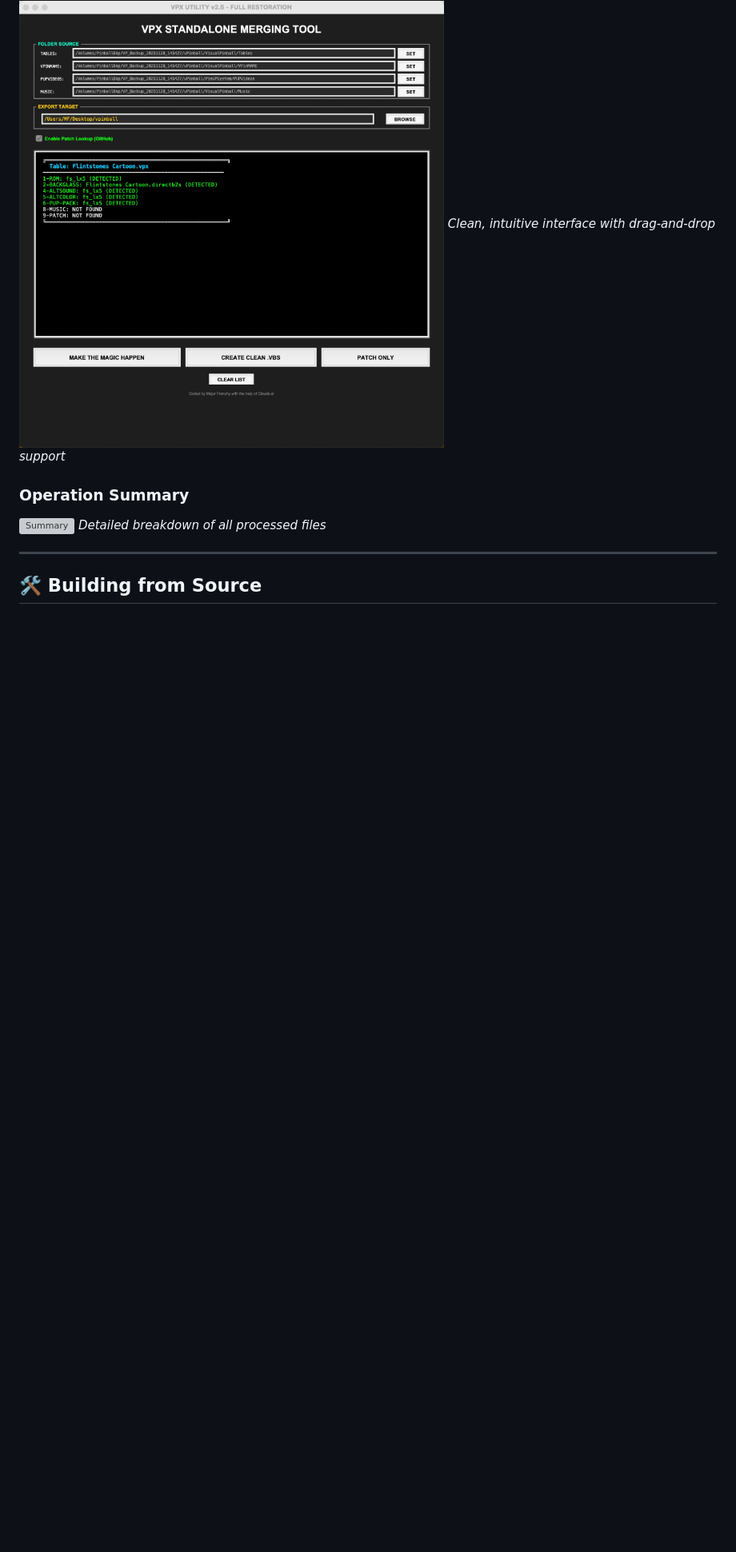
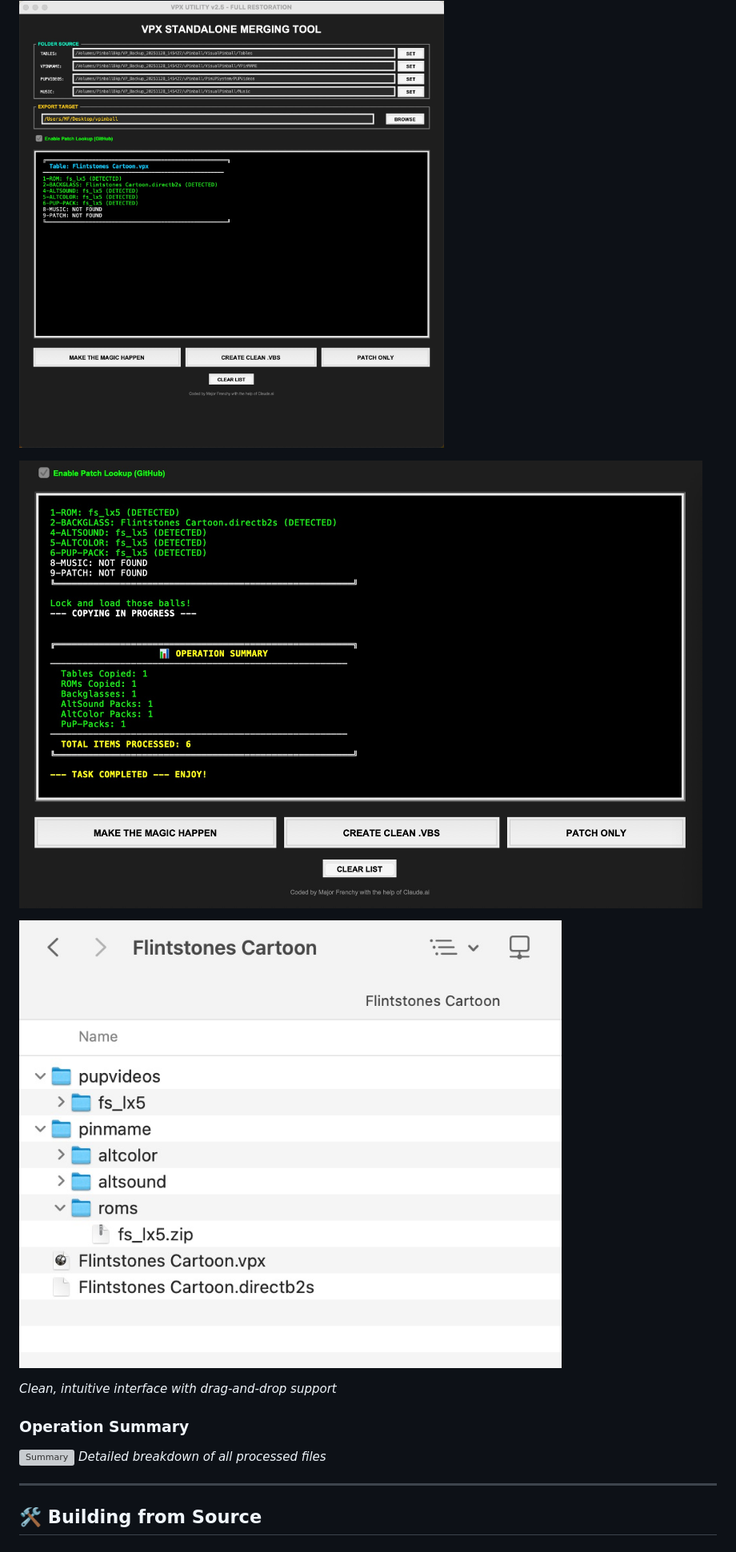
Before and after one commit to MajorFrenchy/VPX-Standalone-Merging-Tool, a Markdown page: README.md, the part around the change. Shown at 80% size. Rendered like a GitHub page; blank space fills up the shorter version; grey boxes are pictures that could not be loaded.

```diff
--- a/README.md
+++ b/README.md
@@ -168,7 +168,14 @@ The tool scans your VPX file and automatically detects:
 
 ### Main Interface
 ![Main Interface](screenshots/Screenshot%2001.jpg)
+
+![Main Interface](screenshots/Screenshot%2002.jpg)
+
+![Main Interface](screenshots/Screenshot%2003.jpg)
+
 *Clean, intuitive interface with drag-and-drop support*
+
+
 
 ### Operation Summary
 ![Summary](screenshots/summary.png)
```
